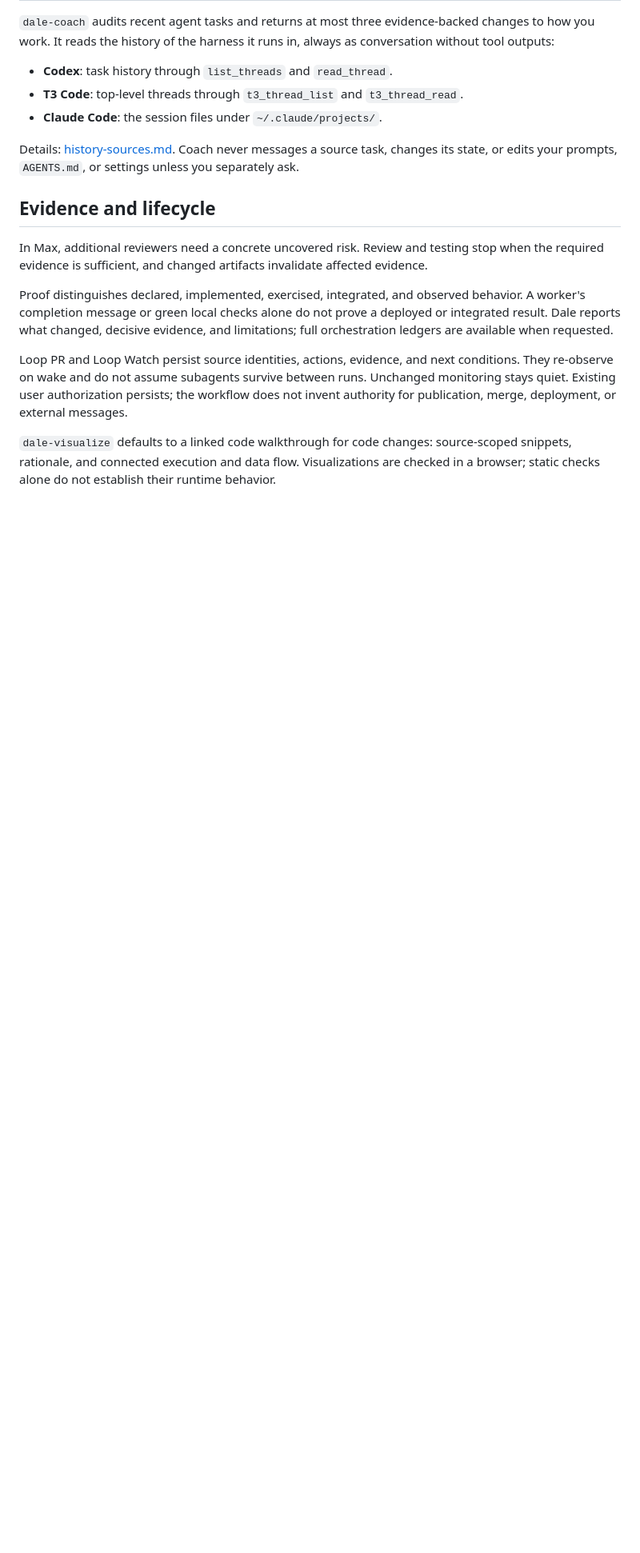
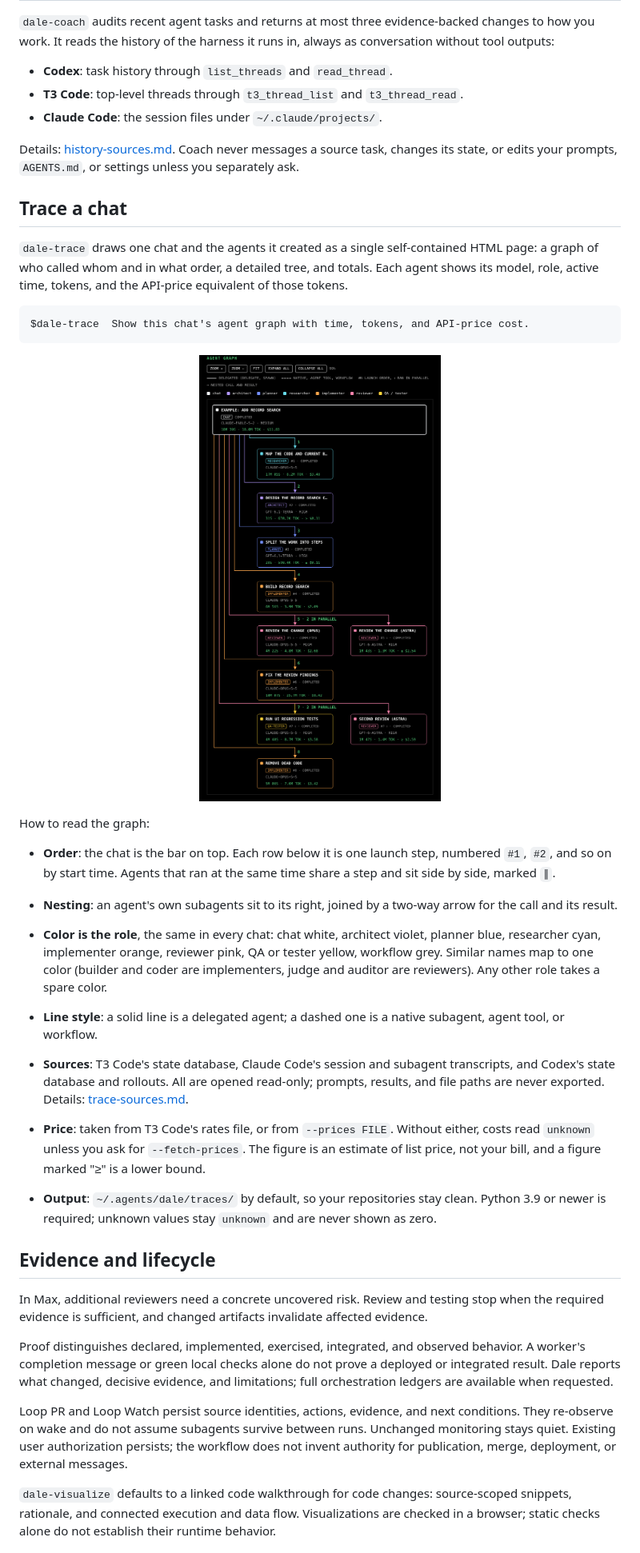
Before and after one commit to drenkas/dale, a Markdown page: README.md, the part around one of its changes. Shown at 80% size. Rendered like a GitHub page; pictures changed too: assets/dale-trace-graph.png (added); blank space fills up the shorter version.

````diff
--- a/README.md
+++ b/README.md
@@ -473,6 +475,43 @@ Details: [history-sources.md](skills/dale-coach/references/history-sources.md).
 a source task, changes its state, or edits your prompts, `AGENTS.md`, or settings unless you
 separately ask.
 
+## Trace a chat
+
+`dale-trace` draws one chat and the agents it created as a single self-contained HTML page: a
+graph of who called whom and in what order, a detailed tree, and totals. Each agent shows its
+model, role, active time, tokens, and the API-price equivalent of those tokens.
+
+```text
+$dale-trace  Show this chat's agent graph with time, tokens, and API-price cost.
+```
+
+<p align="center">
+  <img src="assets/dale-trace-graph.png" alt="Dale Trace graph: the chat on top, eight numbered launch steps below it, two of them with two agents in parallel, each agent colored by its role" width="560">
+</p>
+
+How to read the graph:
+
+- **Order**: the chat is the bar on top. Each row below it is one launch step, numbered `#1`,
+  `#2`, and so on by start time. Agents that ran at the same time share a step and sit side by
+  side, marked `∥`.
+- **Nesting**: an agent's own subagents sit to its right, joined by a two-way arrow for the call
+  and its result.
+- **Color is the role**, the same in every chat: chat white, architect violet, planner blue,
+  researcher cyan, implementer orange, reviewer pink, QA or tester yellow, workflow grey. Similar
+  names map to one color (builder and coder are implementers, judge and auditor are reviewers).
+  Any other role takes a spare color.
+- **Line style**: a solid line is a delegated agent; a dashed one is a native subagent, agent
+  tool, or workflow.
+
+- **Sources**: T3 Code's state database, Claude Code's session and subagent transcripts, and
+  Codex's state database and rollouts. All are opened read-only; prompts, results, and file paths
+  are never exported. Details: [trace-sources.md](skills/dale-trace/references/trace-sources.md).
+- **Price**: taken from T3 Code's rates file, or from `--prices FILE`. Without either, costs read
+  `unknown` unless you ask for `--fetch-prices`. The figure is an estimate of list price, not your
+  bill, and a figure marked "≥" is a lower bound.
+- **Output**: `~/.agents/dale/traces/` by default, so your repositories stay clean. Python 3.9 or
+  newer is required; unknown values stay `unknown` and are never shown as zero.
+
 ## Evidence and lifecycle
 
 In Max, additional reviewers need a concrete uncovered risk. Review and testing stop when the
````
Also changed, not shown: other parts of README.md (+3 -1 lines), skills/dale-trace/SKILL.md (added, +84 -0 lines), 6 other files.
